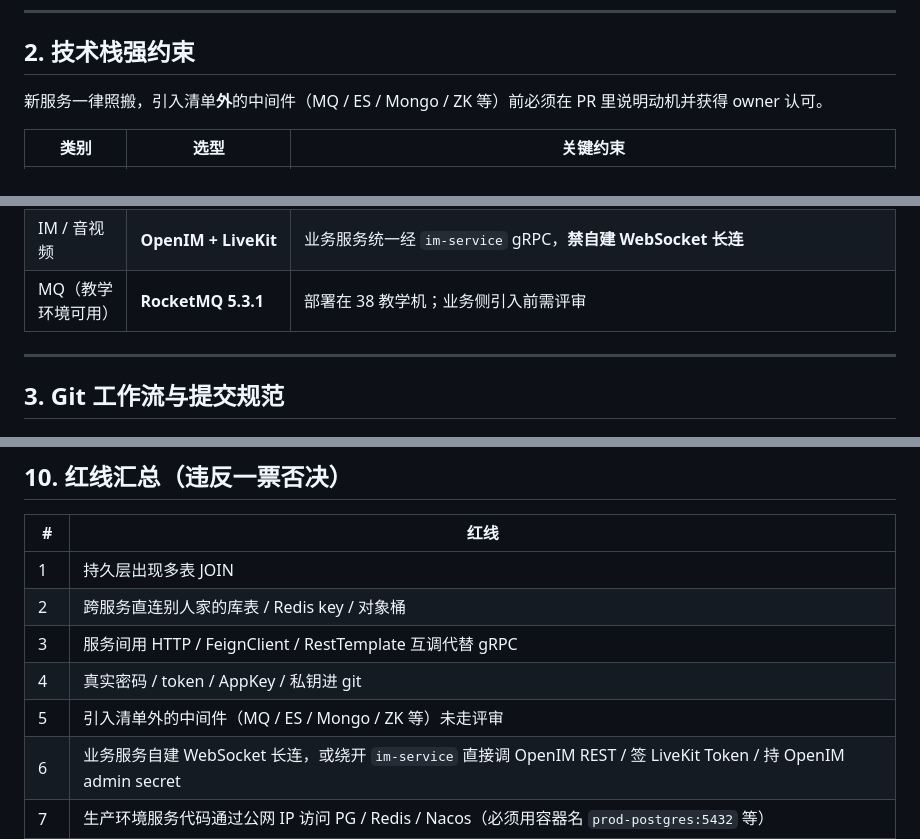
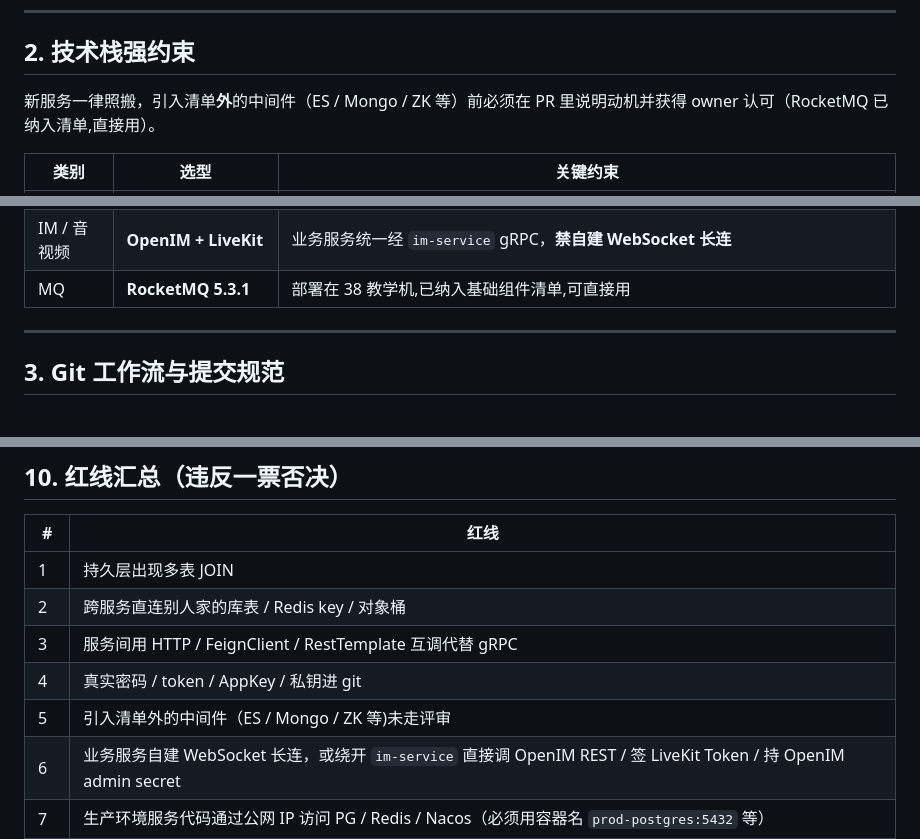
Before and after one commit to jianjiange-site/youjianxin-workspace, a Markdown page: docs/student-dev-guide.md, 3 parts joined by grey strips. GitHub-like rendering.

```diff
--- a/docs/student-dev-guide.md
+++ b/docs/student-dev-guide.md
@@ -79,7 +79,7 @@ dating-server/
 
 ## 2. 技术栈强约束
 
-新服务一律照搬，引入清单**外**的中间件（MQ / ES / Mongo / ZK 等）前必须在 PR 里说明动机并获得 owner 认可。
+新服务一律照搬，引入清单**外**的中间件（ES / Mongo / ZK 等）前必须在 PR 里说明动机并获得 owner 认可（RocketMQ 已纳入清单,直接用）。
 
 | 类别 | 选型 | 关键约束 |
 |---|---|---|
@@ -93,7 +93,7 @@ dating-server/
 | RPC | **gRPC 1.68.1 + Protobuf 4.28.3** | **服务间禁 HTTP 互调**；`.proto` 文件在 workspace 根的 `proto/`，**打包发到共享 Nexus**（`com.dating.<name>.proto:*` / `dating-proto-<name>-*`），业务工程通过 `<dependency>` / `pip install` 拉 |
 | 内部包仓库 | **Sonatype Nexus 3** | `nexus.jianjiange.site`，三协议（Maven / npm / PyPI） |
 | IM / 音视频 | **OpenIM + LiveKit** | 业务服务统一经 `im-service` gRPC，**禁自建 WebSocket 长连** |
-| MQ（教学环境可用） | **RocketMQ 5.3.1** | 部署在 38 教学机；业务侧引入前需评审 |
+| MQ | **RocketMQ 5.3.1** | 部署在 38 教学机,已纳入基础组件清单,可直接用 |
 
 ---
 
@@ -876,7 +876,7 @@ git push origin <your>/<branch>
 | 2 | 跨服务直连别人家的库表 / Redis key / 对象桶 |
 | 3 | 服务间用 HTTP / FeignClient / RestTemplate 互调代替 gRPC |
 | 4 | 真实密码 / token / AppKey / 私钥进 git |
-| 5 | 引入清单外的中间件（MQ / ES / Mongo / ZK 等）未走评审 |
+| 5 | 引入清单外的中间件（ES / Mongo / ZK 等)未走评审 |
 | 6 | 业务服务自建 WebSocket 长连，或绕开 `im-service` 直接调 OpenIM REST / 签 LiveKit Token / 持 OpenIM admin secret |
 | 7 | 生产环境服务代码通过公网 IP 访问 PG / Redis / Nacos（必须用容器名 `prod-postgres:5432` 等） |
 | 8 | DB 列用 `TIMESTAMP`（无时区）或代码 / SQL 里写死 `Asia/Shanghai` |
```
Also changed, not shown: CLAUDE.md (+2 -1 lines), docs/post-service-design.md (+2 -2 lines).
